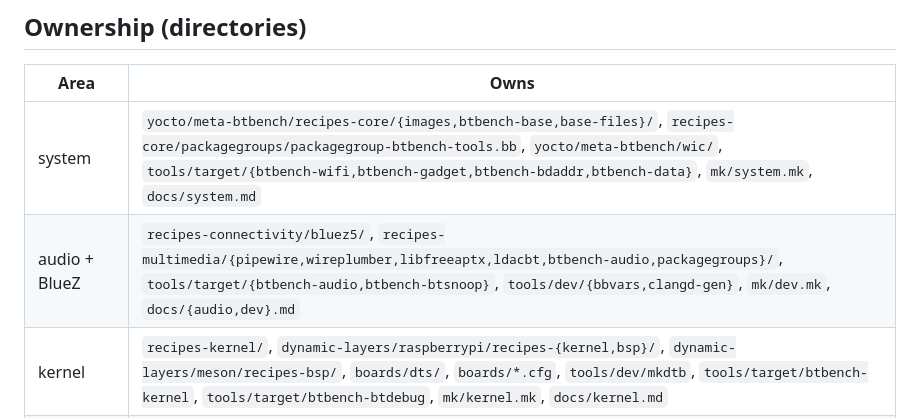
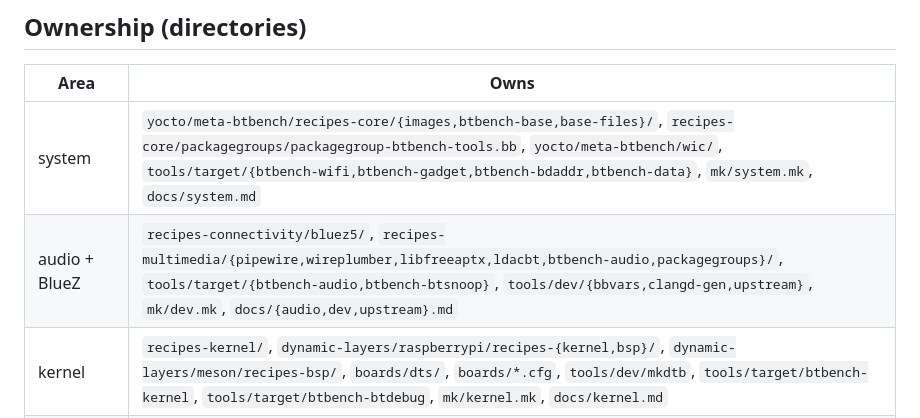
Before and after one commit to AdUki/bt-developement-bench, a Markdown page: docs/contracts.md, the part around the change. Drawn GitHub-style.

```diff
--- a/docs/contracts.md
+++ b/docs/contracts.md
@@ -8,7 +8,7 @@ first when an interface moves.
 | Area | Owns |
 |---|---|
 | system | `yocto/meta-btbench/recipes-core/{images,btbench-base,base-files}/`, `recipes-core/packagegroups/packagegroup-btbench-tools.bb`, `yocto/meta-btbench/wic/`, `tools/target/{btbench-wifi,btbench-gadget,btbench-bdaddr,btbench-data}`, `mk/system.mk`, `docs/system.md` |
-| audio + BlueZ | `recipes-connectivity/bluez5/`, `recipes-multimedia/{pipewire,wireplumber,libfreeaptx,ldacbt,btbench-audio,packagegroups}/`, `tools/target/{btbench-audio,btbench-btsnoop}`, `tools/dev/{bbvars,clangd-gen}`, `mk/dev.mk`, `docs/{audio,dev}.md` |
+| audio + BlueZ | `recipes-connectivity/bluez5/`, `recipes-multimedia/{pipewire,wireplumber,libfreeaptx,ldacbt,btbench-audio,packagegroups}/`, `tools/target/{btbench-audio,btbench-btsnoop}`, `tools/dev/{bbvars,clangd-gen,upstream}`, `mk/dev.mk`, `docs/{audio,dev,upstream}.md` |
 | kernel | `recipes-kernel/`, `dynamic-layers/raspberrypi/recipes-{kernel,bsp}/`, `dynamic-layers/meson/recipes-bsp/`, `boards/dts/`, `boards/*.cfg`, `tools/dev/mkdtb`, `tools/target/btbench-kernel`, `tools/target/btbench-btdebug`, `mk/kernel.mk`, `docs/kernel.md` |
 | btbenchd | `app/` (except `app/src/hci/`, `app/tests/hci/`), `recipes-btbench/`, `tools/bench`, `tools/fake-bluez/`, `mk/app.mk`, `docs/{api,web}.md` |
 | HCI monitor | `app/src/hci/`, `app/tests/hci/`, `docs/monitor.md` |
```
Also changed, not shown: docs/dev.md (+4 -0 lines), docs/upstream.md (added, +127 -0 lines).
